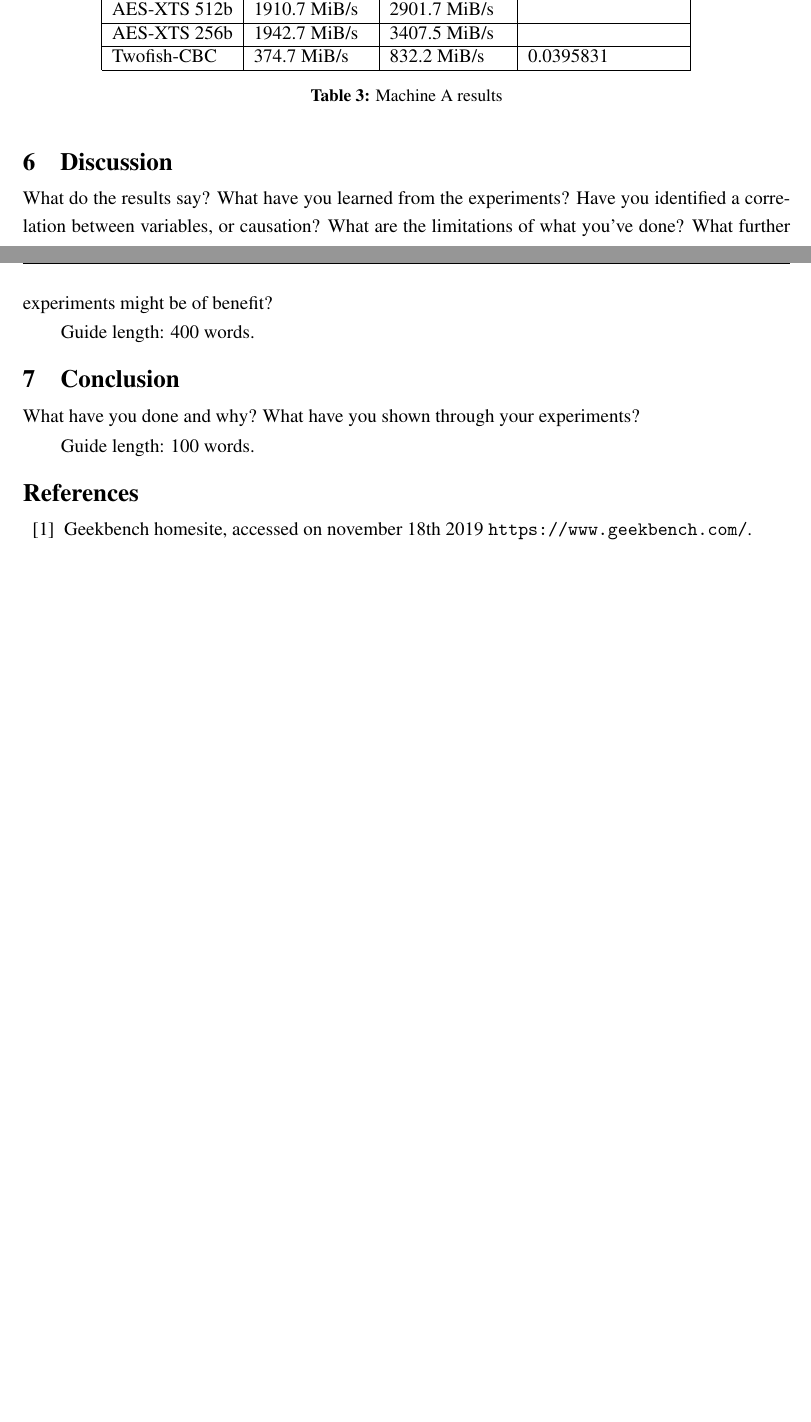
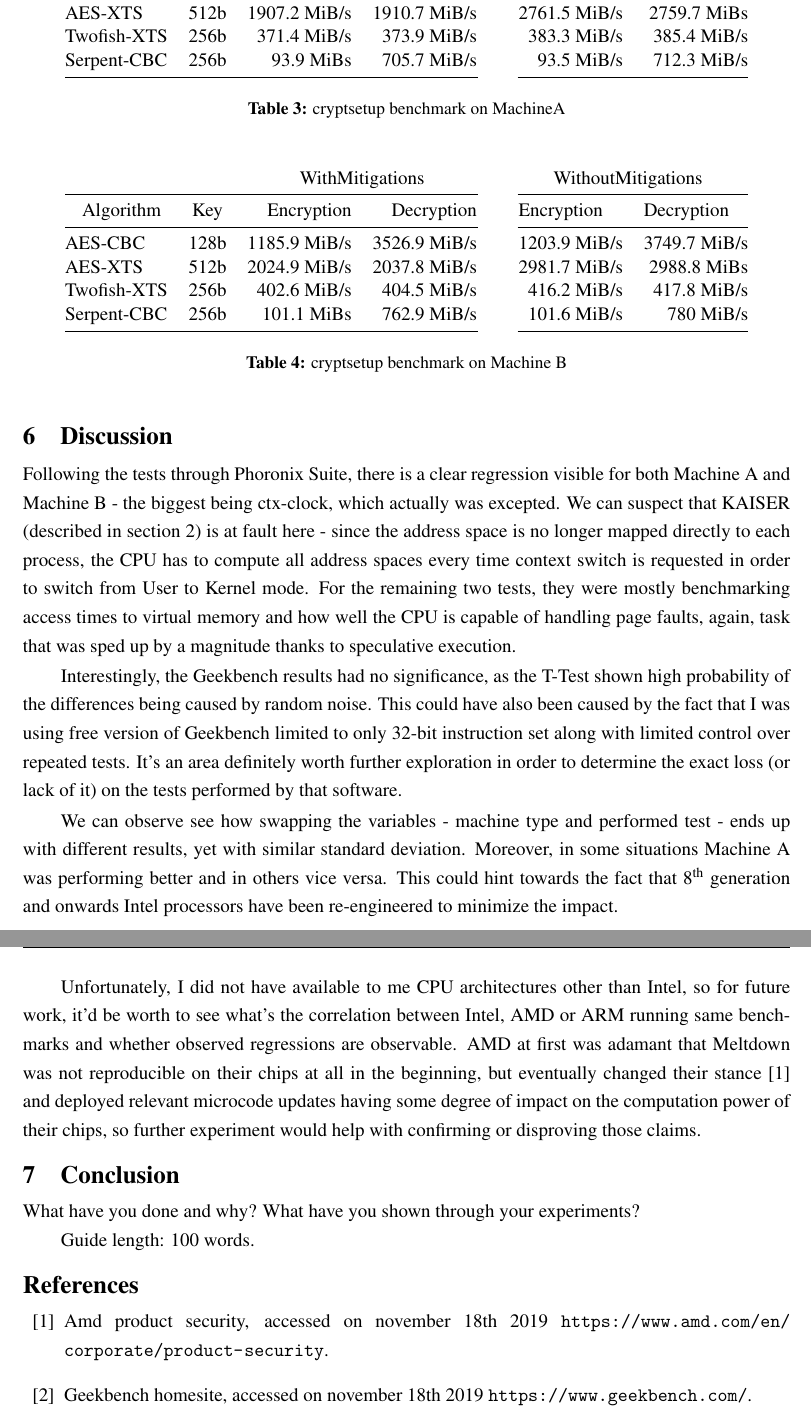
Before and after one commit to devon96/CS4040, a LaTeX thesis (Assessment_2/cs4040report.tex): two parts of pages 10 and 11 of 12 before the commit and two parts of pages 11 and 12 of 13 after it, joined at a grey line, cut so that both start at the same text, the shorter picture padded with empty space. Compiled offline with pdfLaTeX; a LaTeX package or settings file that is missing is left out.

Commit message:
almost done

```diff
--- a/Assessment_2/cs4040report.tex
+++ b/Assessment_2/cs4040report.tex
@@ -233,25 +242,42 @@ I will be going into more depth as to what could've spoiled this particular test
 \begin{table}[h]
 \centering
-\begin{tabular}{|l|l|l|l|l}
-\cline{1-4}
-             & mitigations=on & mitigations=off & Paired t-test p-value &  \\ \cline{1-4}
-AES-XTS 512b & 1910.7 MiB/s   & 2901.7 MiB/s    &         &  \\ \cline{1-4}
-AES-XTS 256b & 1942.7 MiB/s   & 3407.5 MiB/s    &         &  \\ \cline{1-4}
-Twofish-CBC  & 374.7 MiB/s    & 832.2 MiB/s     & 0.0395831 &  \\ \cline{1-4}
+\begin{tabular}{@{}lcrrrrr@{}}
+\multicolumn{1}{c}{}          & \multicolumn{1}{l}{} & \multicolumn{2}{c}{WithMitigations}           & \multicolumn{1}{l}{} & \multicolumn{2}{c}{WithoutMitigations}                          \\ \cmidrule(r){1-4} \cmidrule(l){6-7}
+\multicolumn{1}{c}{Algorithm} & Key                  & Encryption   & \multicolumn{1}{l}{Decryption} & \multicolumn{1}{l}{} & \multicolumn{1}{l}{Encryption} & \multicolumn{1}{l}{Decryption} \\ \cmidrule(r){1-4} \cmidrule(l){6-7}
+AES-CBC                       & 128b                 & 1090.6 MiB/s & 3255.8 MiB/s                   &                      & 1123.2 MiB/s                   & 3443.5 MiB/s                   \\
+AES-XTS                       & 512b                 & 1907.2 MiB/s & 1910.7 MiB/s                   &                      & 2761.5 MiB/s                   & 2759.7 MiBs                    \\
+Twofish-XTS                   & 256b                 & 371.4 MiB/s  & 373.9 MiB/s                    &                      & 383.3 MiB/s                    & 385.4 MiB/s                    \\
+Serpent-CBC                   & 256b                 & 93.9 MiBs    & 705.7 MiB/s                    &                      & 93.5 MiB/s                     & 712.3 MiB/s                    \\ \cmidrule(r){1-4} \cmidrule(l){6-7}
 \end{tabular}
-\caption{Machine A results }
-\label{tab:cryptoa}
+\caption{cryptsetup benchmark on MachineA}
+\label{tab:cryptoA}
 \end{table}
+
+\begin{table}[h]
+\centering
+\begin{tabular}{@{}lcrrrrr@{}}
+\multicolumn{1}{c}{}          & \multicolumn{1}{l}{} & \multicolumn{2}{c}{WithMitigations}           & \multicolumn{1}{l}{} & \multicolumn{2}{c}{WithoutMitigations}                          \\ \cmidrule(r){1-4} \cmidrule(l){6-7}
+\multicolumn{1}{c}{Algorithm} & Key                  & Encryption   & \multicolumn{1}{r}{Decryption} & \multicolumn{1}{r}{} & \multicolumn{1}{l}{Encryption} & \multicolumn{1}{l}{Decryption} \\ \cmidrule(r){1-4} \cmidrule(l){6-7}
+AES-CBC                       & 128b                 & 1185.9 MiB/s & 3526.9 MiB/s                   &                      & 1203.9 MiB/s                   & 3749.7 MiB/s                   \\
+AES-XTS                       & 512b                 & 2024.9 MiB/s & 2037.8 MiB/s                   &                      & 2981.7 MiB/s                   & 2988.8 MiBs                    \\
+Twofish-XTS                   & 256b                 & 402.6 MiB/s  & 404.5 MiB/s                    &                      & 416.2 MiB/s                    & 417.8 MiB/s                    \\
+Serpent-CBC                   & 256b                 & 101.1 MiBs   & 762.9 MiB/s                    &                      & 101.6 MiB/s                    & 780 MiB/s                      \\ \cmidrule(r){1-4} \cmidrule(l){6-7}
+\end{tabular}
+\caption{cryptsetup benchmark on Machine B}
+\label{tab:cryptoB}
+\end{table}
+
 
 \section{Discussion}
 \label{sec:discuss}
 
-What do the results say? What have you learned from the
-experiments? Have you identified a correlation between variables, or
-causation? What are the limitations of what you've done? What further
-experiments might be of benefit?
+Following the tests through Phoronix Suite, there is a clear regression visible for both Machine A and Machine B - the biggest being ctx-clock, which actually was excepted. We can suspect that KAISER (described in section 2) is at fault here - since the address space is no longer mapped directly to each process, the CPU has to compute all address spaces every time context switch is requested in order to switch from User to Kernel mode. For the remaining two tests, they were mostly benchmarking access times to virtual memory and how well the CPU is capable of handling page faults, again, task that was sped up by a magnitude thanks to speculative execution.
 
-Guide length: 400 words.
+Interestingly, the Geekbench results had no significance, as the T-Test shown high probability of the differences being caused by random noise. This could have also been caused by the fact that I was using free version of Geekbench limited to only 32-bit instruction set along with limited control over repeated tests. It's an area definitely worth further exploration in order to determine the exact loss (or lack of it) on the tests performed by that software.
+
+We can observe see how swapping the variables - machine type and performed test - ends up with different results, yet with similar standard deviation. Moreover, in some situations Machine A was performing better and in others vice versa. This could hint towards the fact that 8\textsuperscript{th} generation and onwards Intel processors have been re-engineered to minimize the impact.
+
+Unfortunately, I did not have available to me CPU architectures other than Intel, so for future work, it'd be worth to see what's the correlation between Intel, AMD or ARM running same benchmarks and whether observed regressions are observable. AMD at first was adamant that Meltdown was not reproducible on their chips at all in the beginning, but eventually changed their stance \cite{amdsec} and deployed relevant microcode updates having some degree of impact on the computation power of their chips, so further experiment would help with confirming or disproving those claims.
 
 \section{Conclusion}
 \label{sec:conc}
```
Also changed, not shown: Assessment_2/myrefs.bib (+3 -0 lines), Assessment_2/cs4040report.pdf, Assessment_2/cs4040report.tex (15 more changed lines).
